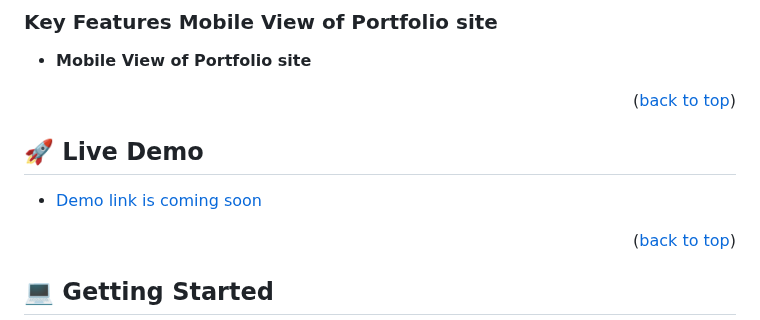
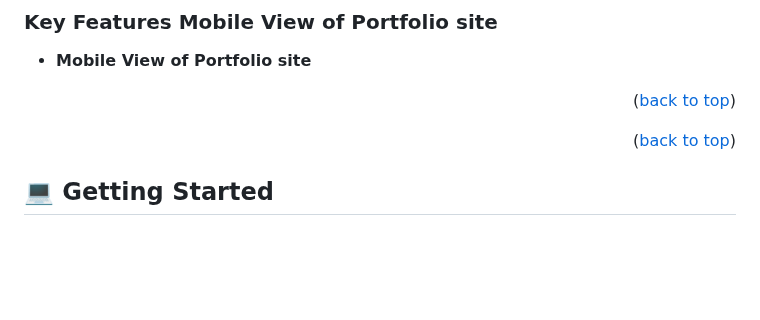
Before and after one commit to enocol/MobileFirst, a Markdown page: README.md, the part around the change. GitHub-like rendering; blank space fills up the shorter version.

Commit message:
Remove live demo section in readme file

```diff
--- a/README.md
+++ b/README.md
@@ -65,10 +65,6 @@
 - **Mobile View of Portfolio site**
 
 <p align="right">(<a href="#readme-top">back to top</a>)</p>
-
-## 🚀 Live Demo <a name="live-demo"></a>
-
-- [Demo link is coming soon](#)
 
 <p align="right">(<a href="#readme-top">back to top</a>)</p>
 
```
